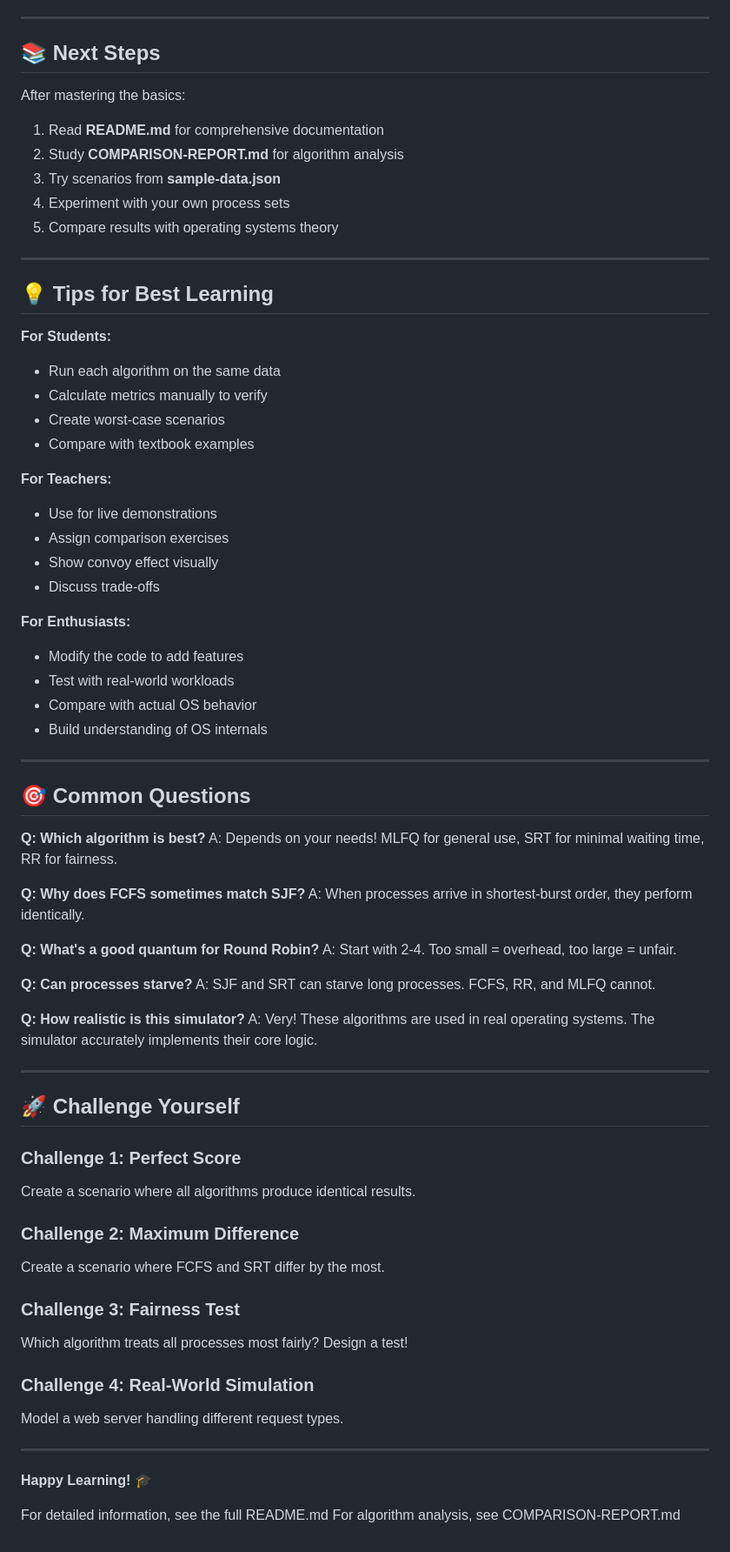
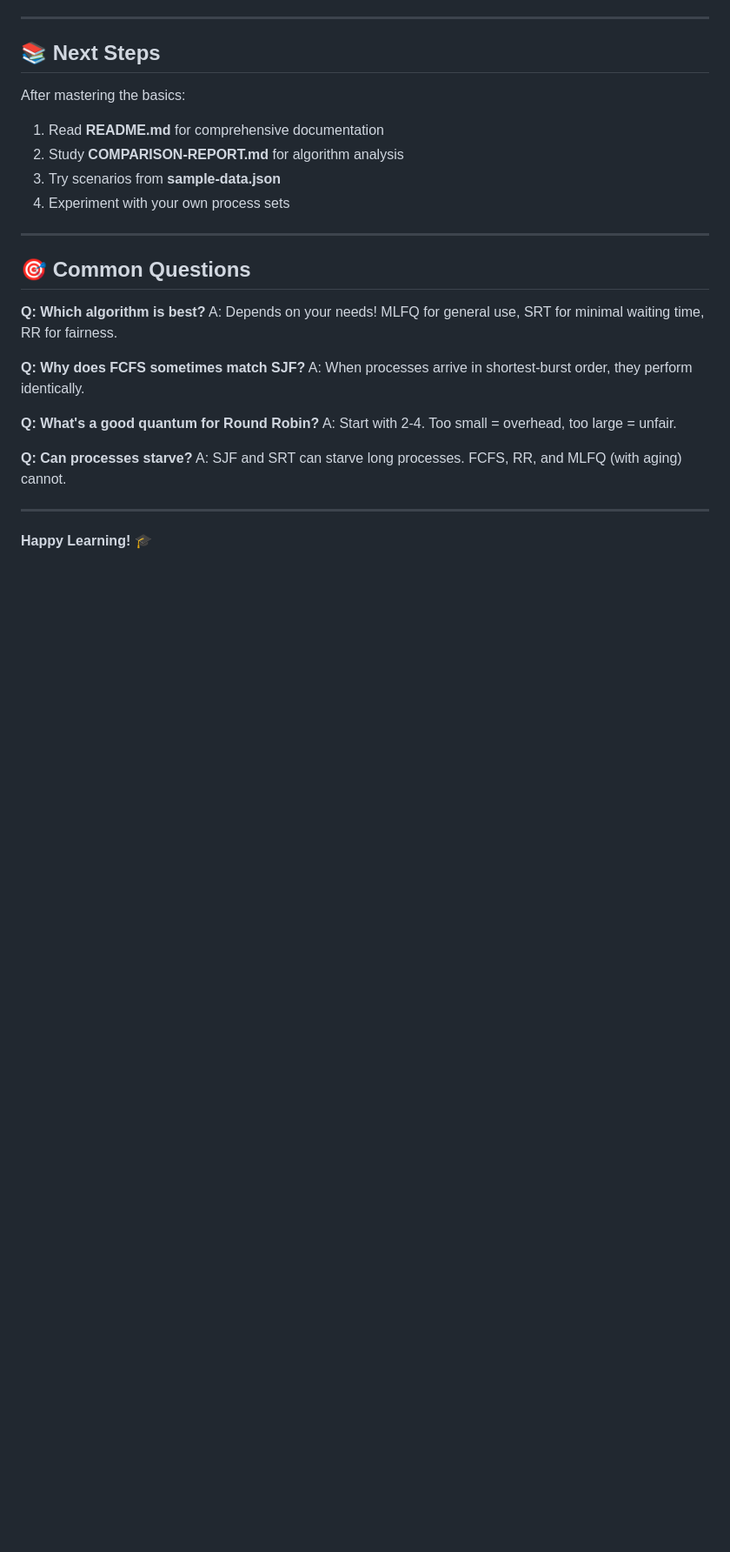
Before and after one commit to Sothiphak/CPU-Scheduling-Algorithms, a Markdown page: QUICKSTART.md, the part around one of its changes. Shown at 87% size. Drawn GitHub-style; blank space fills up the shorter version.

```diff
--- a/QUICKSTART.md
+++ b/QUICKSTART.md
@@ -190,29 +187,6 @@ After mastering the basics:
 2. Study **COMPARISON-REPORT.md** for algorithm analysis
 3. Try scenarios from **sample-data.json**
 4. Experiment with your own process sets
-5. Compare results with operating systems theory
-
----
-
-## 💡 Tips for Best Learning
-
-**For Students:**
-- Run each algorithm on the same data
-- Calculate metrics manually to verify
-- Create worst-case scenarios
-- Compare with textbook examples
-
-**For Teachers:**
-- Use for live demonstrations
-- Assign comparison exercises
-- Show convoy effect visually
-- Discuss trade-offs
-
-**For Enthusiasts:**
-- Modify the code to add features
-- Test with real-world workloads
-- Compare with actual OS behavior
-- Build understanding of OS internals
 
 ---
 
@@ -228,30 +202,8 @@ A: When processes arrive in shortest-burst order, they perform identically.
 A: Start with 2-4. Too small = overhead, too large = unfair.
 
 **Q: Can processes starve?**
-A: SJF and SRT can starve long processes. FCFS, RR, and MLFQ cannot.
-
-**Q: How realistic is this simulator?**
-A: Very! These algorithms are used in real operating systems. The simulator accurately implements their core logic.
-
----
-
-## 🚀 Challenge Yourself
-
-### Challenge 1: Perfect Score
-Create a scenario where all algorithms produce identical results.
-
-### Challenge 2: Maximum Difference
-Create a scenario where FCFS and SRT differ by the most.
-
-### Challenge 3: Fairness Test
-Which algorithm treats all processes most fairly? Design a test!
-
-### Challenge 4: Real-World Simulation
-Model a web server handling different request types.
+A: SJF and SRT can starve long processes. FCFS, RR, and MLFQ (with aging) cannot.
 
 ---
 
 **Happy Learning! 🎓**
-
-For detailed information, see the full README.md
-For algorithm analysis, see COMPARISON-REPORT.md
```
Also changed, not shown: other parts of QUICKSTART.md (+79 -82 lines).
